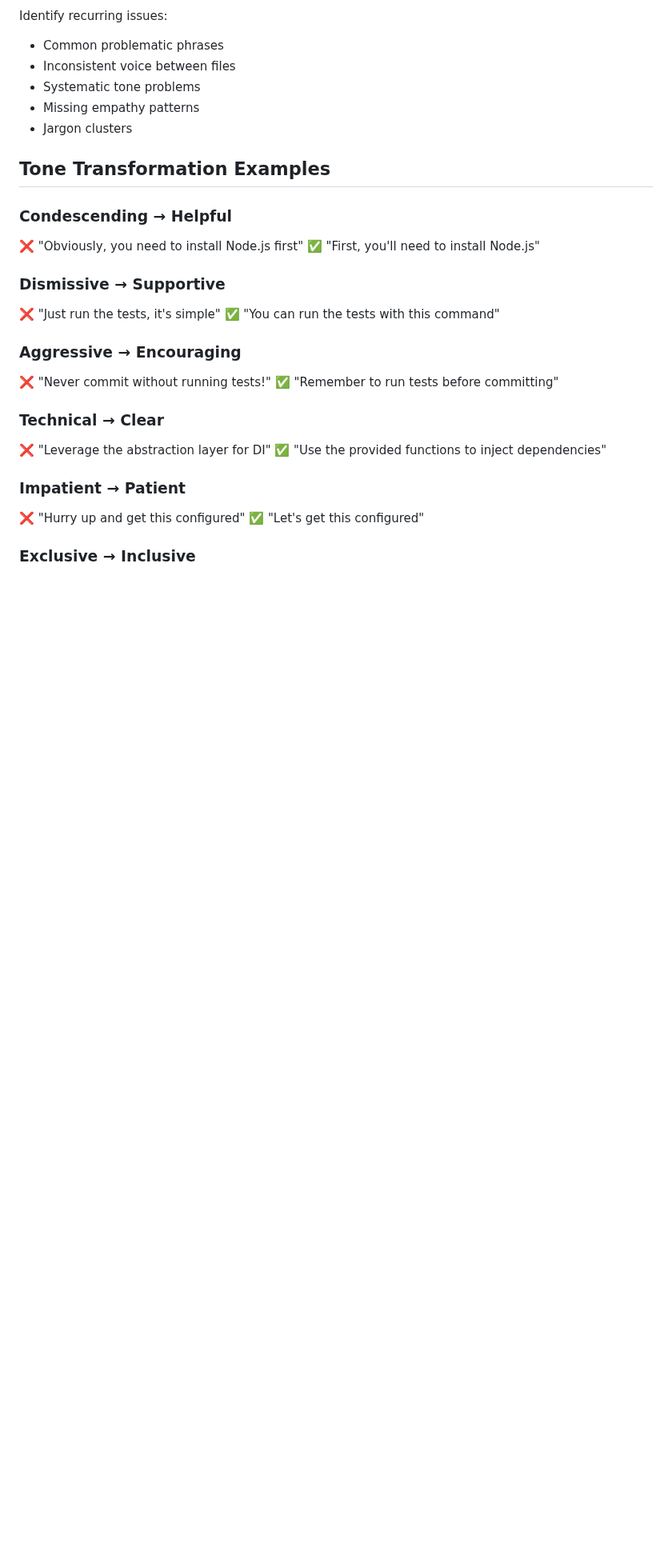
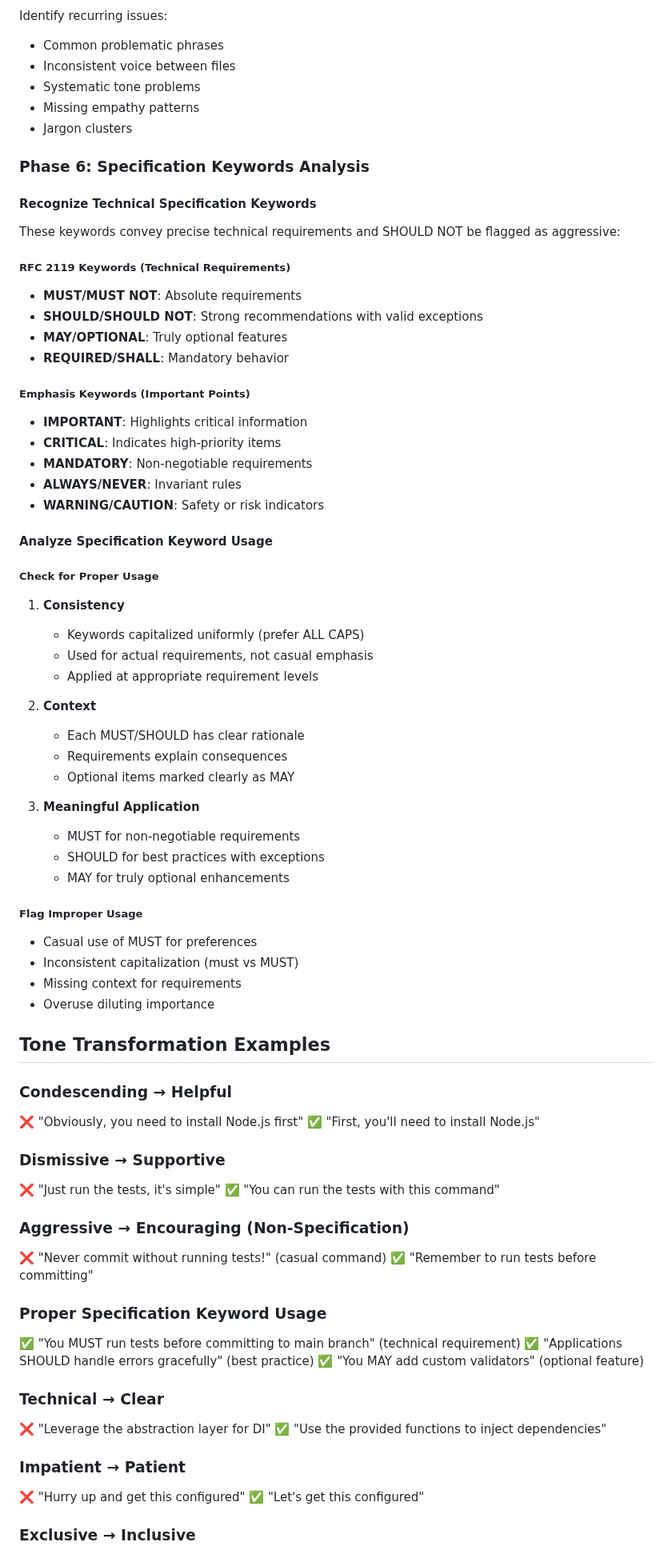
Before and after one commit to jflournoy/phd-unemployment-model, a Markdown page: .claude/agents/documentation-tone.md, the part around one of its changes. Shown at 80% size. GitHub-like rendering; blank space fills up the shorter version.

Commit message:
feat: add specification keyword recognition to tone agent
Updated documentation-tone agent to properly handle RFC 2119 specification
keywords (MUST, SHOULD, MAY, etc.) and emphasis keywords (IMPORTANT, CRITICAL).
These are now recognized as essential technical language rather than
aggressive tone, with checks for consistent usage and proper context.

🤖 Generated with [Claude Code](https://claude.ai/code)

Co-Authored-By: Claude <noreply@anthropic.com>

```diff
--- a/.claude/agents/documentation-tone.md
+++ b/.claude/agents/documentation-tone.md
@@ -142,6 +143,48 @@ Identify recurring issues:
 - Missing empathy patterns
 - Jargon clusters
 
+### Phase 6: Specification Keywords Analysis
+
+#### Recognize Technical Specification Keywords
+These keywords convey precise technical requirements and SHOULD NOT be flagged as aggressive:
+
+##### RFC 2119 Keywords (Technical Requirements)
+- **MUST/MUST NOT**: Absolute requirements
+- **SHOULD/SHOULD NOT**: Strong recommendations with valid exceptions
+- **MAY/OPTIONAL**: Truly optional features
+- **REQUIRED/SHALL**: Mandatory behavior
+
+##### Emphasis Keywords (Important Points)
+- **IMPORTANT**: Highlights critical information
+- **CRITICAL**: Indicates high-priority items
+- **MANDATORY**: Non-negotiable requirements
+- **ALWAYS/NEVER**: Invariant rules
+- **WARNING/CAUTION**: Safety or risk indicators
+
+#### Analyze Specification Keyword Usage
+
+##### Check for Proper Usage
+1. **Consistency**
+   - Keywords capitalized uniformly (prefer ALL CAPS)
+   - Used for actual requirements, not casual emphasis
+   - Applied at appropriate requirement levels
+
+2. **Context**
+   - Each MUST/SHOULD has clear rationale
+   - Requirements explain consequences
+   - Optional items marked clearly as MAY
+
+3. **Meaningful Application**
+   - MUST for non-negotiable requirements
+   - SHOULD for best practices with exceptions
+   - MAY for truly optional enhancements
+
+##### Flag Improper Usage
+- Casual use of MUST for preferences
+- Inconsistent capitalization (must vs MUST)
+- Missing context for requirements
+- Overuse diluting importance
+
 ## Tone Transformation Examples
 
 ### Condescending → Helpful
@@ -152,9 +195,14 @@ Identify recurring issues:
 ❌ "Just run the tests, it's simple"
 ✅ "You can run the tests with this command"
 
-### Aggressive → Encouraging
-❌ "Never commit without running tests!"
+### Aggressive → Encouraging (Non-Specification)
+❌ "Never commit without running tests!" (casual command)
 ✅ "Remember to run tests before committing"
+
+### Proper Specification Keyword Usage
+✅ "You MUST run tests before committing to main branch" (technical requirement)
+✅ "Applications SHOULD handle errors gracefully" (best practice)
+✅ "You MAY add custom validators" (optional feature)
 
 ### Technical → Clear
 ❌ "Leverage the abstraction layer for DI"
```
Also changed, not shown: other parts of .claude/agents/documentation-tone.md (+11 -7 lines).
